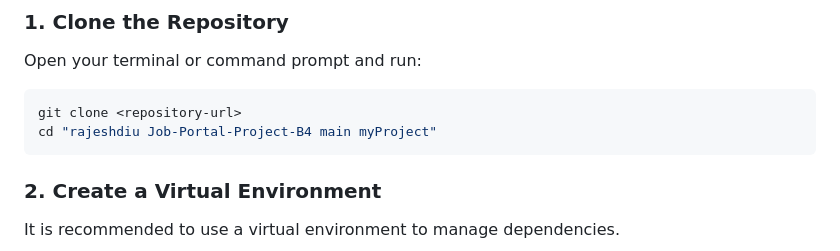
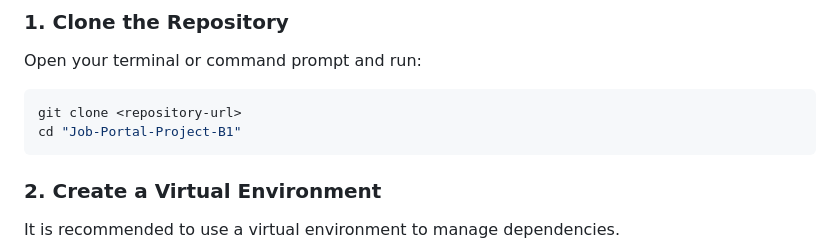
Before and after one commit to sharioul/Job-Portal-Batch-01, a Markdown page: README.md, the part around the change. GitHub-like rendering.

````diff
--- a/README.md
+++ b/README.md
@@ -32,7 +32,7 @@ Follow these steps to set up the project locally on your machine.
 Open your terminal or command prompt and run:
 ```bash
 git clone <repository-url>
-cd "rajeshdiu Job-Portal-Project-B4 main myProject"
+cd "Job-Portal-Project-B1"
 ```
 
 ### 2. Create a Virtual Environment
````
